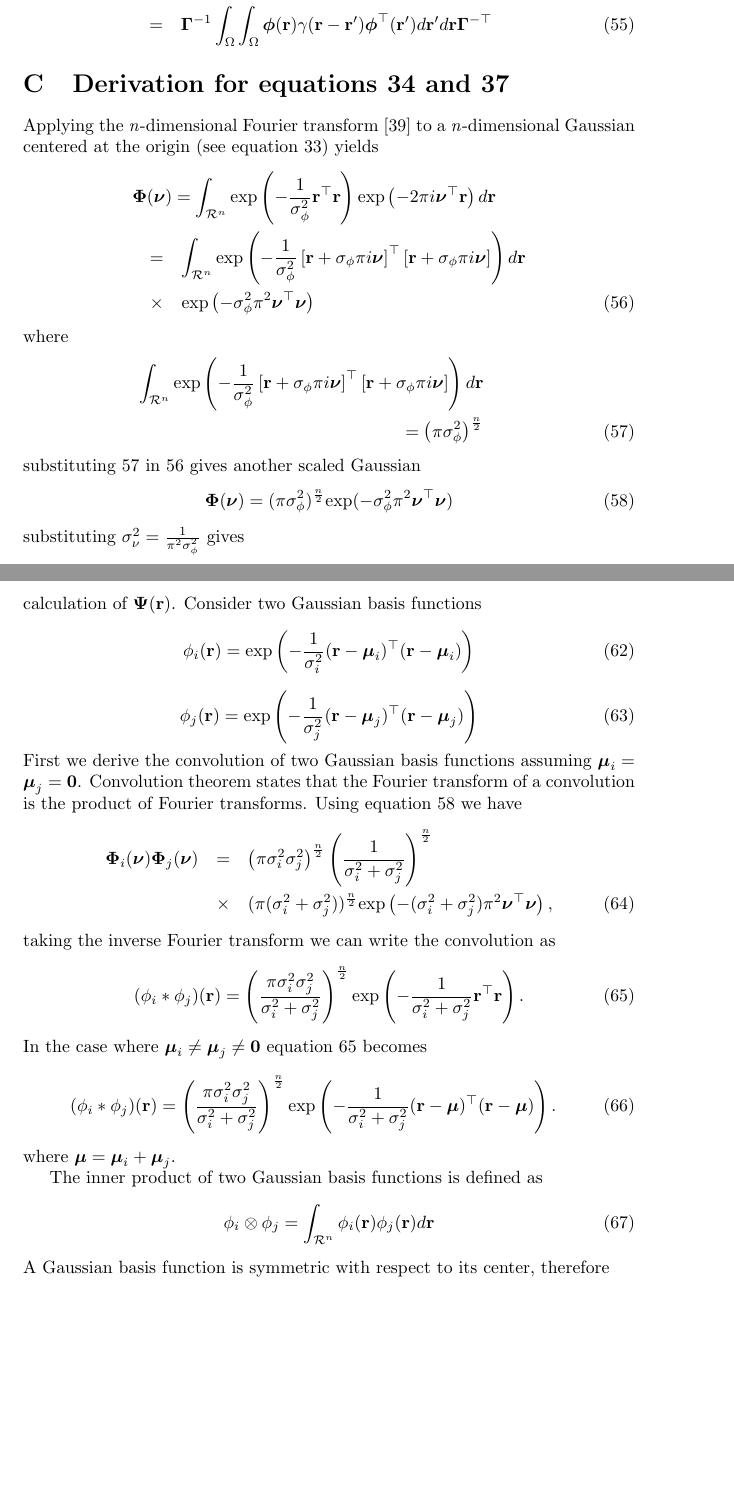
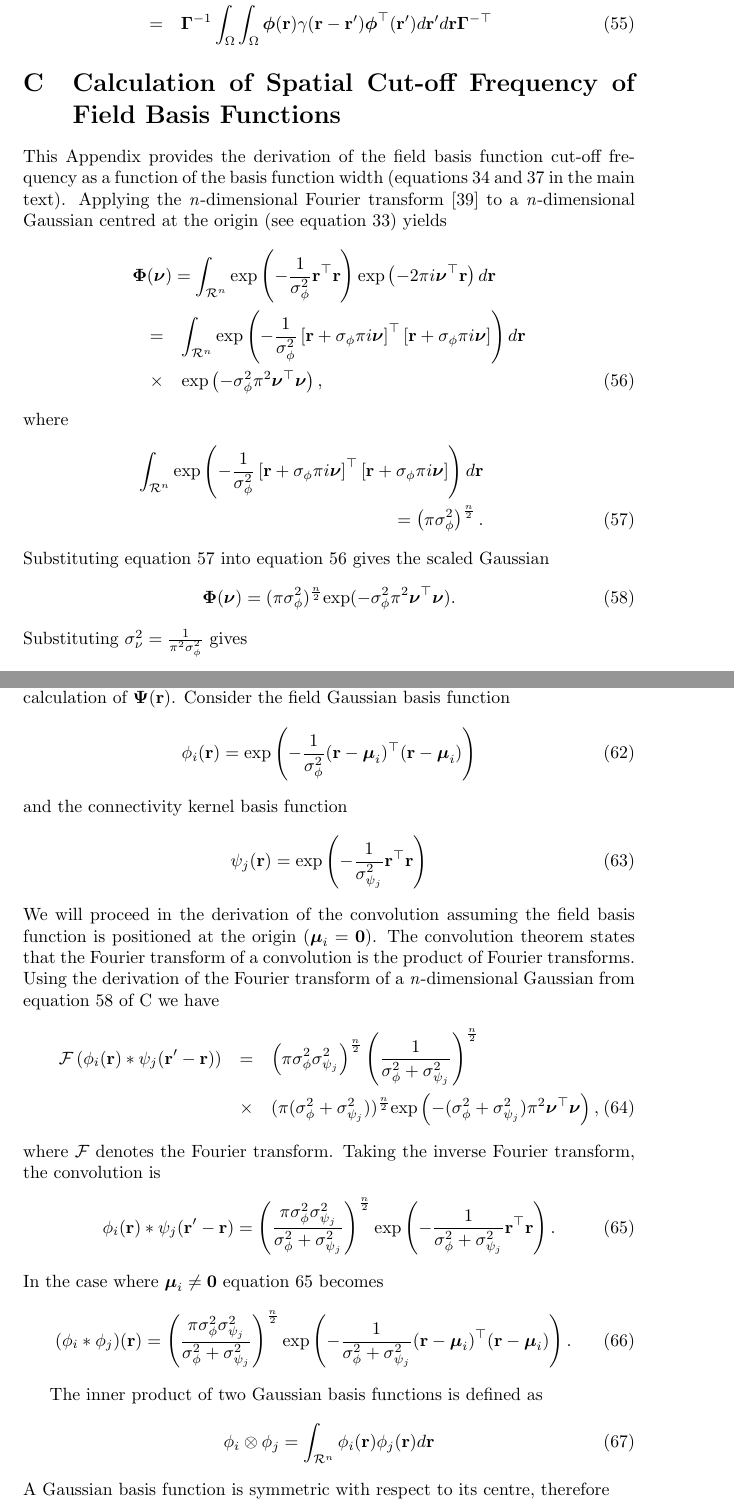
Before and after one commit to mikedewar/BrainIDE, a LaTeX paper (ltx/Journal of Neuroengineering/StateAndParameterEstimationNeuralFields_JoNE.tex): two parts of pages 23 and 24 of 29, joined at a grey line, cut so that both start at the same text, the shorter picture padded with empty space. Compiled offline with pdfLaTeX.

Commit message:
changes to appendix

```diff
--- a/ltx/Journal of Neuroengineering/StateAndParameterEstimationNeuralFields_JoNE.tex
+++ b/ltx/Journal of Neuroengineering/StateAndParameterEstimationNeuralFields_JoNE.tex
@@ -683,23 +683,23 @@ The covariance of $\mathbf{e}_t$ is
 	&=&\mathbf{\Gamma}^{-1}\int_{\Omega}\int_{\Omega} \boldsymbol{\phi}(\mathbf{r}) \mathbf E[e_t(\mathbf{r})e_t(\mathbf{r}')]\boldsymbol{\phi}^{\top}(\mathbf{r}')d\mathbf{r}' d\mathbf r\mathbf{\Gamma}^{- \top} \nonumber\\
 	&=&\mathbf{\Gamma}^{-1}\int_{\Omega}\int_{\Omega}\boldsymbol{\phi}(\mathbf r) \gamma(\mathbf r- \mathbf r' )\boldsymbol{\phi}^{\top}(\mathbf r')d\mathbf r' d\mathbf r\mathbf{\Gamma}^{-\top}
 \end{eqnarray}
-\section{Derivation for equations~\ref{eq:GaussianFT} and \ref{eq:WidthFrequencyRelationship} }\label{ap:FrequencyAnalysis}
-Applying the \textit{n}-dimensional Fourier transform \cite{Arsac1966} to a \textit{n}-dimensional Gaussian centered at the origin (see equation~\ref{eq:BasisFunctionAtOrigin}) yields
+\section{Calculation of Spatial Cut-off Frequency of Field Basis Functions}\label{ap:FrequencyAnalysis}
+This Appendix provides the derivation of the field basis function cut-off frequency as a function of the basis function width (equations~\ref{eq:GaussianFT} and \ref{eq:WidthFrequencyRelationship} in the main text). Applying the \textit{n}-dimensional Fourier transform \cite{Arsac1966} to a \textit{n}-dimensional Gaussian centred at the origin (see equation~\ref{eq:BasisFunctionAtOrigin}) yields
 \begin{eqnarray}\label{eq:AppendixGaussianFT}
  \lefteqn{\boldsymbol\Phi(\boldsymbol \nu)=\int_{\mathcal R^n}{\mathrm{exp}\left({-\frac{1}{\sigma_{\phi}^2}\mathbf r^\top\mathbf r}\right)\mathrm{exp}\left(-2\pi i\boldsymbol\nu^\top\mathbf r\right)d\mathbf r}} \nonumber \\
 &=&\int_{\mathcal R^n}\mathrm{exp}\left(-\frac{1}{\sigma_{\phi}^2}\left[\mathbf r +\sigma_{\phi}\pi i \boldsymbol\nu\right]^\top\left[\mathbf r +\sigma_{\phi}\pi i \boldsymbol\nu\right]\right)d\mathbf r \nonumber \\
-&\times& \mathrm{exp}\left(-\sigma_{\phi}^2\pi^2\boldsymbol\nu^\top \boldsymbol\nu\right)
+&\times& \mathrm{exp}\left(-\sigma_{\phi}^2\pi^2\boldsymbol\nu^\top \boldsymbol\nu\right),
 \end{eqnarray}
 where
 \begin{eqnarray}\label{eq:IntegralOfGaussian}
 \int_{\mathcal R^n}\mathrm{exp}\left(-\frac{1}{\sigma_{\phi}^2}\left[\mathbf r +\sigma_{\phi}\pi i \boldsymbol\nu\right]^\top\left[\mathbf r +\sigma_{\phi}\pi i \boldsymbol\nu\right]\right)d\mathbf r&& \nonumber \\
-=\left(\pi\sigma_{\phi}^2\right)^{\frac{n}{2}}&&
+=\left(\pi\sigma_{\phi}^2\right)^{\frac{n}{2}}.&&
 \end{eqnarray}
-substituting \ref{eq:IntegralOfGaussian} in \ref{eq:AppendixGaussianFT} gives another scaled  Gaussian
+Substituting equation~\ref{eq:IntegralOfGaussian} into equation~\ref{eq:AppendixGaussianFT} gives the scaled Gaussian
 \begin{equation}\label{eq:FTofGaussian}
-   \boldsymbol\Phi(\boldsymbol\nu)=(\pi\sigma_{\phi}^2)^{\frac{n}{2}}\mathrm{exp}(-\sigma_{\phi}^2\pi^2\boldsymbol\nu^\top \boldsymbol\nu)
+   \boldsymbol\Phi(\boldsymbol\nu)=(\pi\sigma_{\phi}^2)^{\frac{n}{2}}\mathrm{exp}(-\sigma_{\phi}^2\pi^2\boldsymbol\nu^\top \boldsymbol\nu).
 \end{equation}
-substituting $\sigma_{\nu}^2=\frac{1}{\pi^2\sigma_{\phi}^2}$ gives
+Substituting $\sigma_{\nu}^2=\frac{1}{\pi^2\sigma_{\phi}^2}$ gives
 \begin{equation}
 \boldsymbol\Phi(\boldsymbol \nu)=\left(\frac{1}{\pi\sigma_{\nu}^2}\right)^{\frac{n}{2}}\mathrm{exp}\left(-\frac{1}{\sigma_{\nu}^2}\boldsymbol\nu^\top \boldsymbol\nu\right).
 \end{equation}
@@ -712,33 +712,33 @@ solving for $\sigma_{\nu}^2$ we get
  \sigma_{\nu}^2=\frac{2\boldsymbol\nu_{c}^\top \boldsymbol\nu_{c}}{\ln 2 }.
 \end{equation}
 \section{Convolution and inner product of two $n$-dimensional Gaussian basis functions}\label{ap:ConvandIn}
-In this appendix we provide derivations for the convolution and the inner product of Gaussian basis functions. These derivations are used in the analytic calculation of $\boldsymbol\Psi(\mathbf{r})$. Consider two Gaussian basis functions
+In this appendix we provide derivations for the convolution and the inner product of Gaussian basis functions. These derivations are used in the analytic calculation of $\boldsymbol\Psi(\mathbf{r})$. Consider the field Gaussian basis function
 \begin{equation}
- \phi_i(\mathbf r)=\mathrm{exp}\left({-\frac{1}{\sigma_i^2} (\mathbf r-\boldsymbol \mu_i)^\top(\mathbf r-\boldsymbol \mu_i})\right)
+ \phi_i(\mathbf r)=\mathrm{exp}\left({-\frac{1}{\sigma_{\phi}^2} (\mathbf r-\boldsymbol \mu_i)^\top(\mathbf r-\boldsymbol \mu_i})\right)
 \end{equation}
+and the connectivity kernel basis function
 \begin{equation}
-\phi_j(\mathbf r)=\mathrm{exp}\left({-\frac{1}{\sigma_j^2} (\mathbf r-\boldsymbol \mu_j)^\top(\mathbf r-\boldsymbol \mu_j})\right)
+\psi_j(\mathbf r)=\mathrm{exp}\left({-\frac{1}{\sigma_{\psi_j}^2} \mathbf{r}^\top\mathbf{r}}\right)
 \end{equation}
-First we derive the convolution of two Gaussian basis functions assuming $\boldsymbol\mu_i=\boldsymbol\mu_j=\mathbf 0$. Convolution theorem states that the Fourier transform of a convolution is the product of Fourier transforms. Using equation \ref{eq:FTofGaussian} we have
+We will proceed in the derivation of the convolution assuming the field basis function is positioned at the origin ($\boldsymbol\mu_i=\mathbf 0$). The convolution theorem states that the Fourier transform of a convolution is the product of Fourier transforms. Using the derivation of the Fourier transform of a \emph{n}-dimensional Gaussian from equation~\ref{eq:FTofGaussian} of \ref{ap:FrequencyAnalysis} we have
 \begin{eqnarray}
-\boldsymbol\Phi_i(\boldsymbol\nu)\boldsymbol\Phi_j(\boldsymbol\nu)&=&\left(\pi\sigma_i^2\sigma_j^2\right)^{\frac{n}{2}}\left(\frac{1}{\sigma_i^2+\sigma_j^2}\right)^{\frac{n}{2}} \nonumber \\
-&\times& (\pi(\sigma_i^2+\sigma_j^2))^{\frac{n}{2}}\mathrm{exp}\left(-(\sigma_i^2+\sigma_j^2)\pi^2\boldsymbol\nu^\top\boldsymbol\nu\right),
+\mathcal{F}\left(\phi_i(\mathbf{r})*\psi_j(\mathbf{r}'-\mathbf{r})\right) &=& \left(\pi\sigma_{\phi}^2\sigma_{\psi_j}^2\right)^{\frac{n}{2}}\left(\frac{1}{\sigma_{\phi}^2+\sigma_{\psi_j}^2}\right)^{\frac{n}{2}} \nonumber \\
+&\times& (\pi(\sigma_{\phi}^2+\sigma_{\psi_j}^2))^{\frac{n}{2}}\mathrm{exp}\left(-(\sigma_{\phi}^2+\sigma_{\psi_j}^2)\pi^2\boldsymbol\nu^\top\boldsymbol\nu\right),
 \end{eqnarray}
-taking the inverse Fourier transform we can write the convolution as
+where $\mathcal{F}$ denotes the Fourier transform. Taking the inverse Fourier transform, the convolution is
 \begin{equation}\label{eq:ConvoftwoGaussian}
- (\phi_i*\phi_j)(\mathbf r)=\left(\frac{\pi\sigma_i^2\sigma_j^2}{\sigma_i^2+\sigma_j^2}\right)^{\frac{n}{2}}\mathrm{exp}\left({-\frac{1}{\sigma_i^2+\sigma_j^2} \mathbf r^\top\mathbf r}\right).
+ \phi_i(\mathbf{r})*\psi_j(\mathbf{r}'-\mathbf{r}) = \left(\frac{\pi\sigma_{\phi}^2\sigma_{\psi_j}^2}{\sigma_{\phi}^2+\sigma_{\psi_j}^2}\right)^{\frac{n}{2}}\mathrm{exp}\left({-\frac{1}{\sigma_{\phi}^2+\sigma_{\psi_j}^2} \mathbf r^\top\mathbf r}\right).
 \end{equation}
-In the case where $\boldsymbol\mu_i\neq\boldsymbol\mu_j\neq\mathbf 0$ equation \ref{eq:ConvoftwoGaussian} becomes
+In the case where $\boldsymbol\mu_i\neq\mathbf 0$ equation \ref{eq:ConvoftwoGaussian} becomes
 \begin{equation}\label{eq:ConvoftwoGaussianNonzeroMean}
- (\phi_i*\phi_j)(\mathbf r)=\left(\frac{\pi\sigma_i^2\sigma_j^2}{\sigma_i^2+\sigma_j^2}\right)^{\frac{n}{2}}\mathrm{exp}\left({-\frac{1}{\sigma_i^2+\sigma_j^2} (\mathbf r-\boldsymbol\mu)^\top(\mathbf r-\boldsymbol\mu)}\right).
+ (\phi_i*\phi_j)(\mathbf r)=\left(\frac{\pi\sigma_{\phi}^2\sigma_{\psi_j}^2}{\sigma_{\phi}^2+\sigma_{\psi_j}^2}\right)^{\frac{n}{2}}\mathrm{exp}\left({-\frac{1}{\sigma_{\phi}^2+\sigma_{\psi_j}^2} (\mathbf r-\boldsymbol\mu_i)^\top(\mathbf r-\boldsymbol\mu_i)}\right).
 \end{equation}
-where $\boldsymbol\mu=\boldsymbol\mu_i+\boldsymbol\mu_j$.
 
 The inner product of two Gaussian basis functions is defined as
 \begin{equation}\label{eq:InofGaussianDefinition}
 \phi_i\otimes\phi_j=\int_{\mathcal R^n}\phi_i(\mathbf r)\phi_j(\mathbf r)d\mathbf r
 \end{equation}
-A Gaussian basis function is symmetric with respect to its center, therefore
+A Gaussian basis function is symmetric with respect to its centre, therefore
 \begin{equation}\label{eq:GaussianSymmetry}
  \phi_i(\boldsymbol \mu_i+\mathbf r)= \phi_i(\boldsymbol \mu_i-\mathbf r)
 \end{equation}
```
